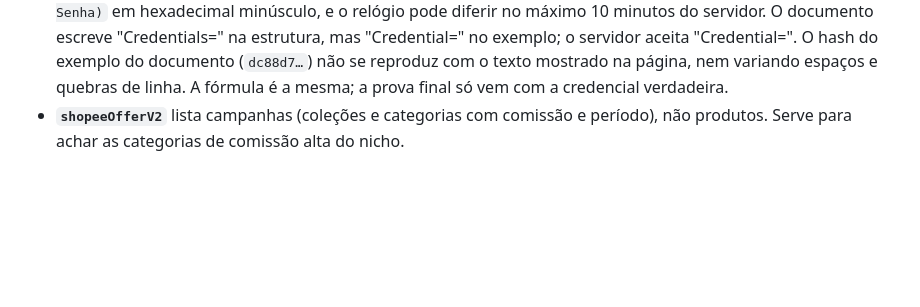
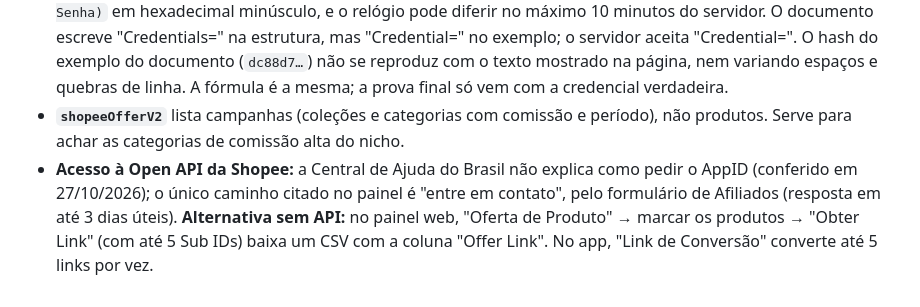
Before and after one commit to Oyamex/compraconferida, a Markdown page: LEIA.md, the part around the change. GitHub-like rendering; blank space fills up the shorter version.

Commit message:
LEIA: acesso à API e links em massa pelo painel da Shopee
Co-Authored-By: Claude Opus 5.5 <noreply@anthropic.com>

```diff
--- a/LEIA.md
+++ b/LEIA.md
@@ -58,3 +58,4 @@ Cada produto: `nome`, `apelido`, `preco`, `precoDe`, `historico` (preços diári
 - **Limites da Open API da Shopee** (documento oficial, visão geral): 8.000 chamadas por hora; consultas de várias páginas usam `scrollId` (até 500 itens por página, vale uma vez só e por 30 s, e a consulta sem `scrollId` precisa de 30 s de intervalo); o relatório de conversões cobre só os últimos 3 meses. O explorador (`open-api.affiliate.shopee.com.br/explorer/v2`) e a leitura do esquema também pedem a credencial (erro 10020 sem cabeçalho). Há um "Product Feed Offer List", o catálogo inteiro de ofertas, melhor para o robô de preços que buscar produto por produto.
 - **Assinatura da Shopee conferida com o documento "Authentication":** `SHA256(AppID + Timestamp + corpo + Senha)` em hexadecimal minúsculo, e o relógio pode diferir no máximo 10 minutos do servidor. O documento escreve "Credentials=" na estrutura, mas "Credential=" no exemplo; o servidor aceita "Credential=". O hash do exemplo do documento (`dc88d7…`) não se reproduz com o texto mostrado na página, nem variando espaços e quebras de linha. A fórmula é a mesma; a prova final só vem com a credencial verdadeira.
 - **`shopeeOfferV2`** lista campanhas (coleções e categorias com comissão e período), não produtos. Serve para achar as categorias de comissão alta do nicho.
+- **Acesso à Open API da Shopee:** a Central de Ajuda do Brasil não explica como pedir o AppID (conferido em 27/10/2026); o único caminho citado no painel é "entre em contato", pelo formulário de Afiliados (resposta em até 3 dias úteis). **Alternativa sem API:** no painel web, "Oferta de Produto" → marcar os produtos → "Obter Link" (com até 5 Sub IDs) baixa um CSV com a coluna "Offer Link". No app, "Link de Conversão" converte até 5 links por vez.
```
